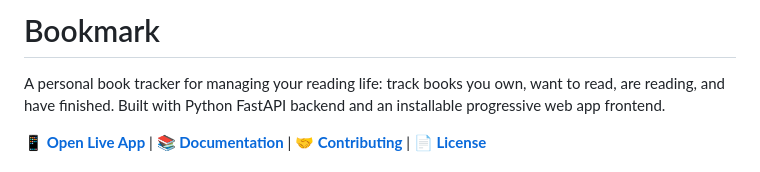
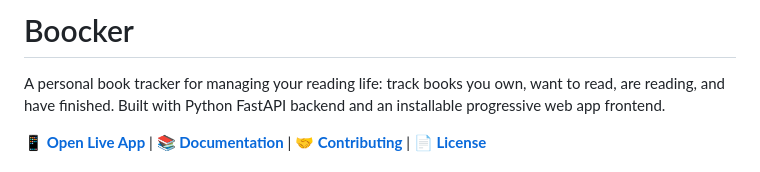
Before and after one commit to lylaxtraw/Book-Tracker, a Markdown page: README.md, the part around the change. Rendered like a GitHub page.

Commit message:
Fix typo in project name from 'Bookmark' to 'Boocker'

```diff
--- a/README.md
+++ b/README.md
@@ -1,4 +1,4 @@
-# Bookmark
+# Boocker
 
 A personal book tracker for managing your reading life: track books you own, want to read, are reading, and have finished. Built with Python FastAPI backend and an installable progressive web app frontend.
 
```
